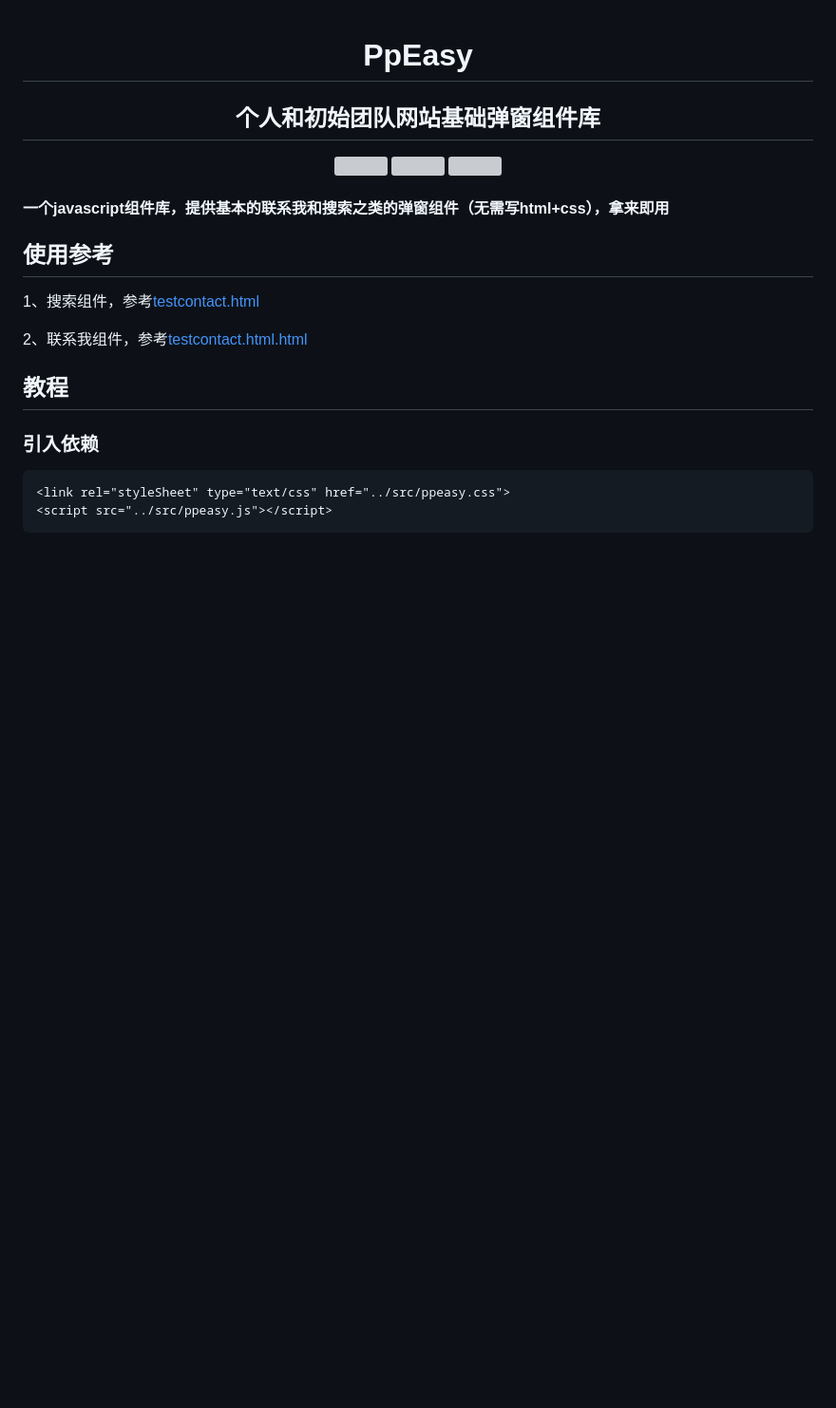
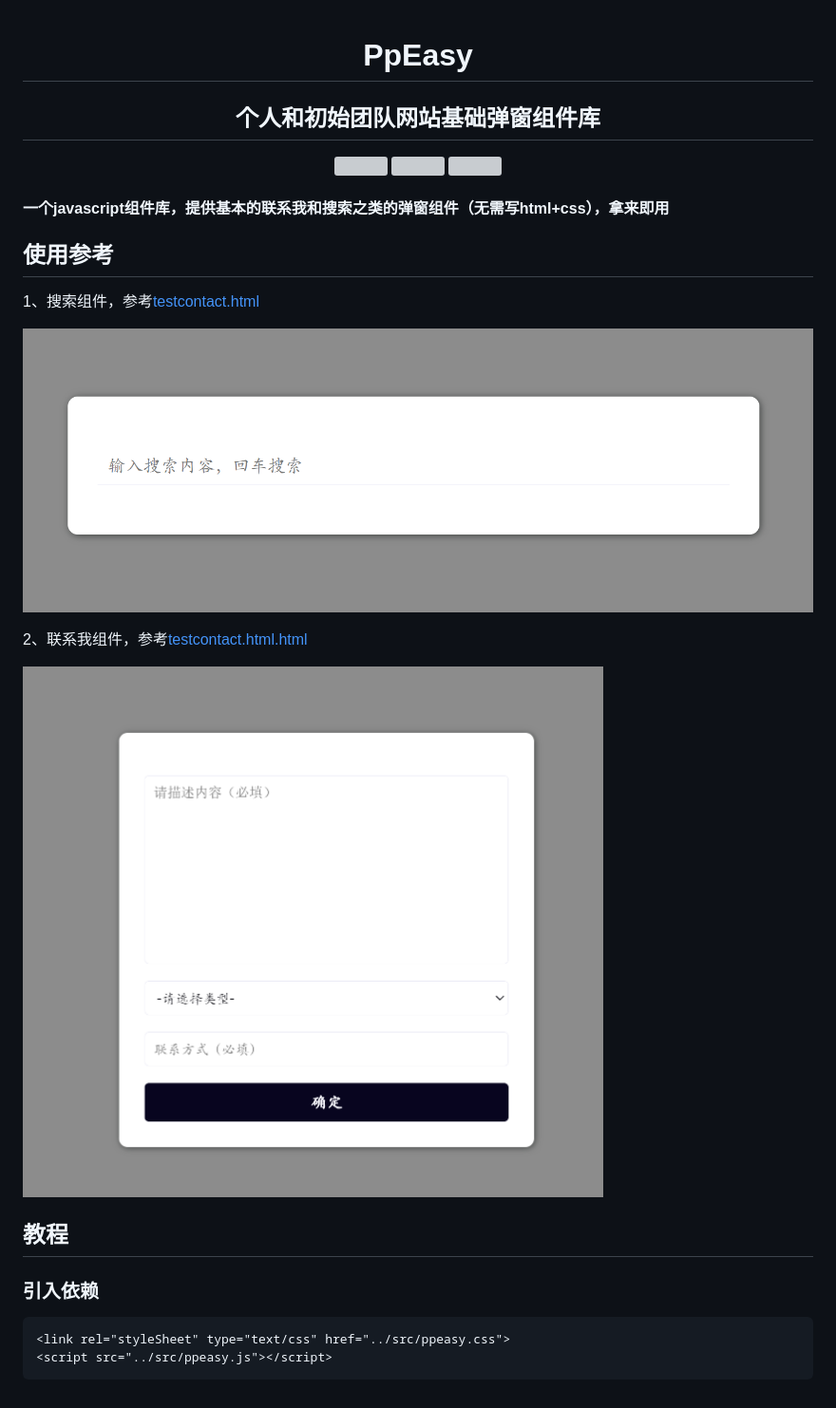
Before and after one commit to huoyo/ppslick, a Markdown page: README.md, the part around the change. Shown: that part at 95% size. GitHub-like rendering; pictures changed too: contact.png (added), image/image.png (added); blank space fills up the shorter version; grey boxes are pictures that could not be loaded.

Commit message:
update README.md.
Signed-off-by: Huoyo <1729913829@qq.com>

```diff
--- a/README.md
+++ b/README.md
@@ -21,7 +21,11 @@
 
 1、搜索组件，参考[testcontact.html](demo/testcontact.html)
 
+![输入图片说明](image/image.png)
+
 2、联系我组件，参考[testcontact.html.html](demo/testcontact.html)
+
+![输入图片说明](contact.png)
 
 ## 教程
 
```
